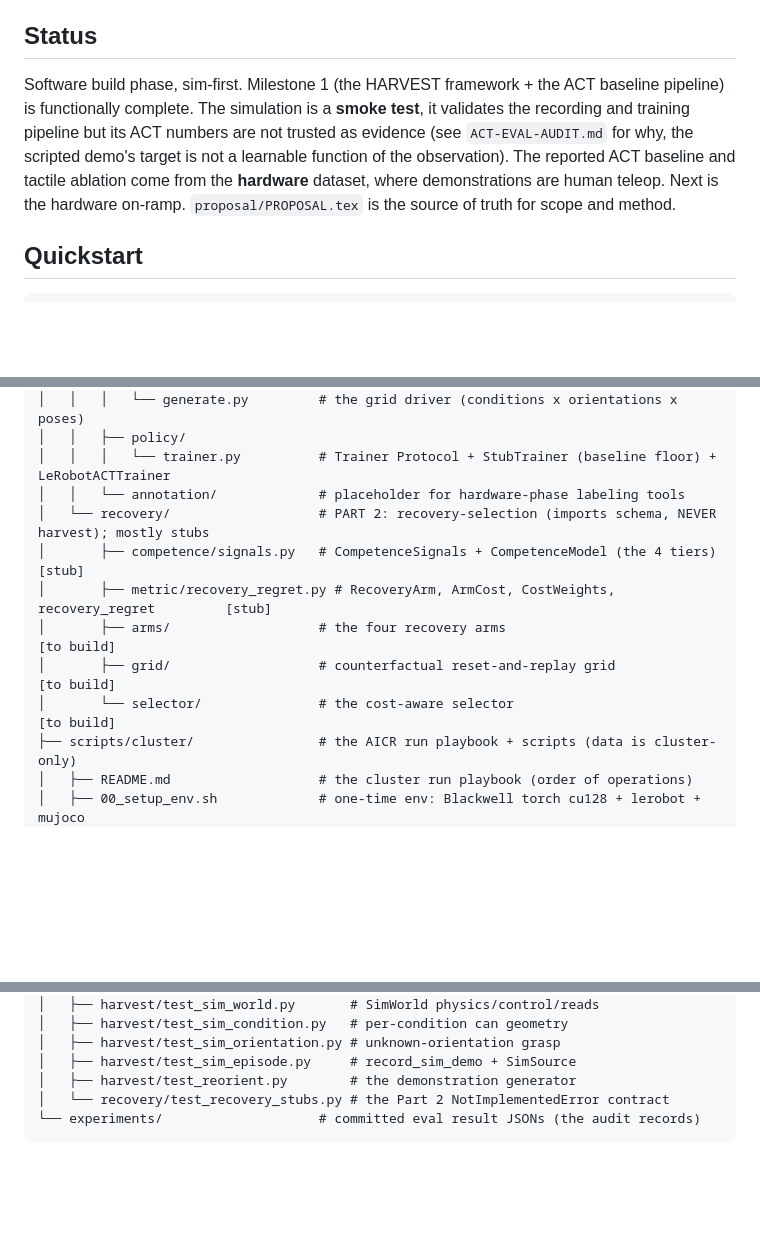
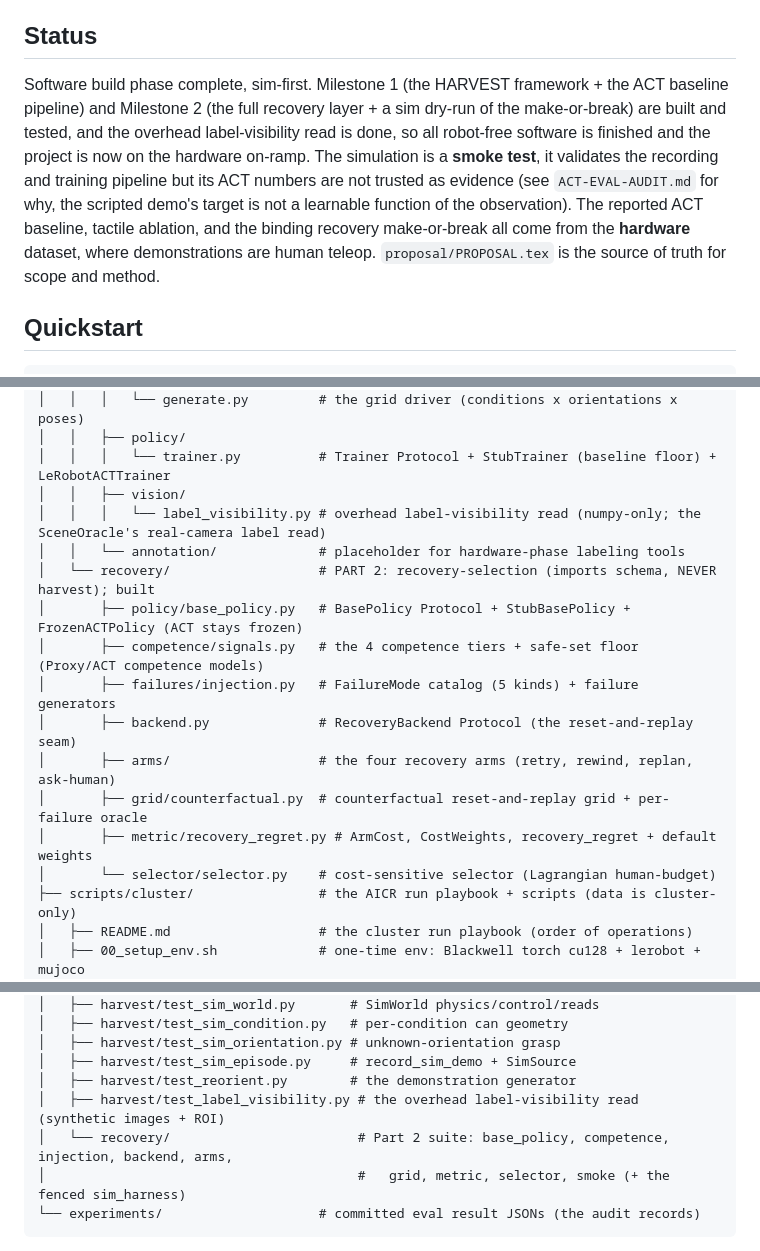
Before and after one commit to vignankamarthi/Recovery-Selection, a Markdown page: README.md, 3 parts joined by grey strips. Drawn GitHub-style; blank space fills up the shorter version.

Commit message:
docs: sync README + ARCHITECTURE with vision package and built recovery layer

````diff
--- a/README.md
+++ b/README.md
@@ -27,12 +27,14 @@ both the tactile signal Part 1 measures and the failure substrate Part 2 recover
 
 ## Status
 
-Software build phase, sim-first. Milestone 1 (the HARVEST framework + the ACT baseline pipeline) is
-functionally complete. The simulation is a **smoke test**, it validates the recording and training
+Software build phase complete, sim-first. Milestone 1 (the HARVEST framework + the ACT baseline pipeline)
+and Milestone 2 (the full recovery layer + a sim dry-run of the make-or-break) are built and tested, and
+the overhead label-visibility read is done, so all robot-free software is finished and the project is now
+on the hardware on-ramp. The simulation is a **smoke test**, it validates the recording and training
 pipeline but its ACT numbers are not trusted as evidence (see `ACT-EVAL-AUDIT.md` for why, the scripted
-demo's target is not a learnable function of the observation). The reported ACT baseline and tactile
-ablation come from the **hardware** dataset, where demonstrations are human teleop. Next is the hardware
-on-ramp. `proposal/PROPOSAL.tex` is the source of truth for scope and method.
+demo's target is not a learnable function of the observation). The reported ACT baseline, tactile
+ablation, and the binding recovery make-or-break all come from the **hardware** dataset, where
+demonstrations are human teleop. `proposal/PROPOSAL.tex` is the source of truth for scope and method.
 
 ## Quickstart
 
@@ -99,13 +101,18 @@ Harvest-Recovery/
 │   │   │   └── generate.py         # the grid driver (conditions x orientations x poses)
 │   │   ├── policy/
 │   │   │   └── trainer.py          # Trainer Protocol + StubTrainer (baseline floor) + LeRobotACTTrainer
+│   │   ├── vision/
+│   │   │   └── label_visibility.py # overhead label-visibility read (numpy-only; the SceneOracle's real-camera label read)
 │   │   └── annotation/             # placeholder for hardware-phase labeling tools
-│   └── recovery/                   # PART 2: recovery-selection (imports schema, NEVER harvest); mostly stubs
-│       ├── competence/signals.py   # CompetenceSignals + CompetenceModel (the 4 tiers)          [stub]
-│       ├── metric/recovery_regret.py # RecoveryArm, ArmCost, CostWeights, recovery_regret         [stub]
-│       ├── arms/                   # the four recovery arms                                    [to build]
-│       ├── grid/                   # counterfactual reset-and-replay grid                      [to build]
-│       └── selector/               # the cost-aware selector                                   [to build]
+│   └── recovery/                   # PART 2: recovery-selection (imports schema, NEVER harvest); built
+│       ├── policy/base_policy.py   # BasePolicy Protocol + StubBasePolicy + FrozenACTPolicy (ACT stays frozen)
+│       ├── competence/signals.py   # the 4 competence tiers + safe-set floor (Proxy/ACT competence models)
+│       ├── failures/injection.py   # FailureMode catalog (5 kinds) + failure generators
+│       ├── backend.py              # RecoveryBackend Protocol (the reset-and-replay seam)
+│       ├── arms/                   # the four recovery arms (retry, rewind, replan, ask-human)
+│       ├── grid/counterfactual.py  # counterfactual reset-and-replay grid + per-failure oracle
+│       ├── metric/recovery_regret.py # ArmCost, CostWeights, recovery_regret + default weights
+│       └── selector/selector.py    # cost-sensitive selector (Lagrangian human-budget)
 ├── scripts/cluster/                # the AICR run playbook + scripts (data is cluster-only)
 │   ├── README.md                   # the cluster run playbook (order of operations)
 │   ├── 00_setup_env.sh             # one-time env: Blackwell torch cu128 + lerobot + mujoco
@@ -132,7 +139,9 @@ Harvest-Recovery/
 │   ├── harvest/test_sim_orientation.py # unknown-orientation grasp
 │   ├── harvest/test_sim_episode.py     # record_sim_demo + SimSource
 │   ├── harvest/test_reorient.py        # the demonstration generator
-│   └── recovery/test_recovery_stubs.py # the Part 2 NotImplementedError contract
+│   ├── harvest/test_label_visibility.py # the overhead label-visibility read (synthetic images + ROI)
+│   └── recovery/                        # Part 2 suite: base_policy, competence, injection, backend, arms,
+│                                        #   grid, metric, selector, smoke (+ the fenced sim_harness)
 └── experiments/                    # committed eval result JSONs (the audit records)
 ```
 
````
Also changed, not shown: ARCHITECTURE.md (+58 -34 lines).
